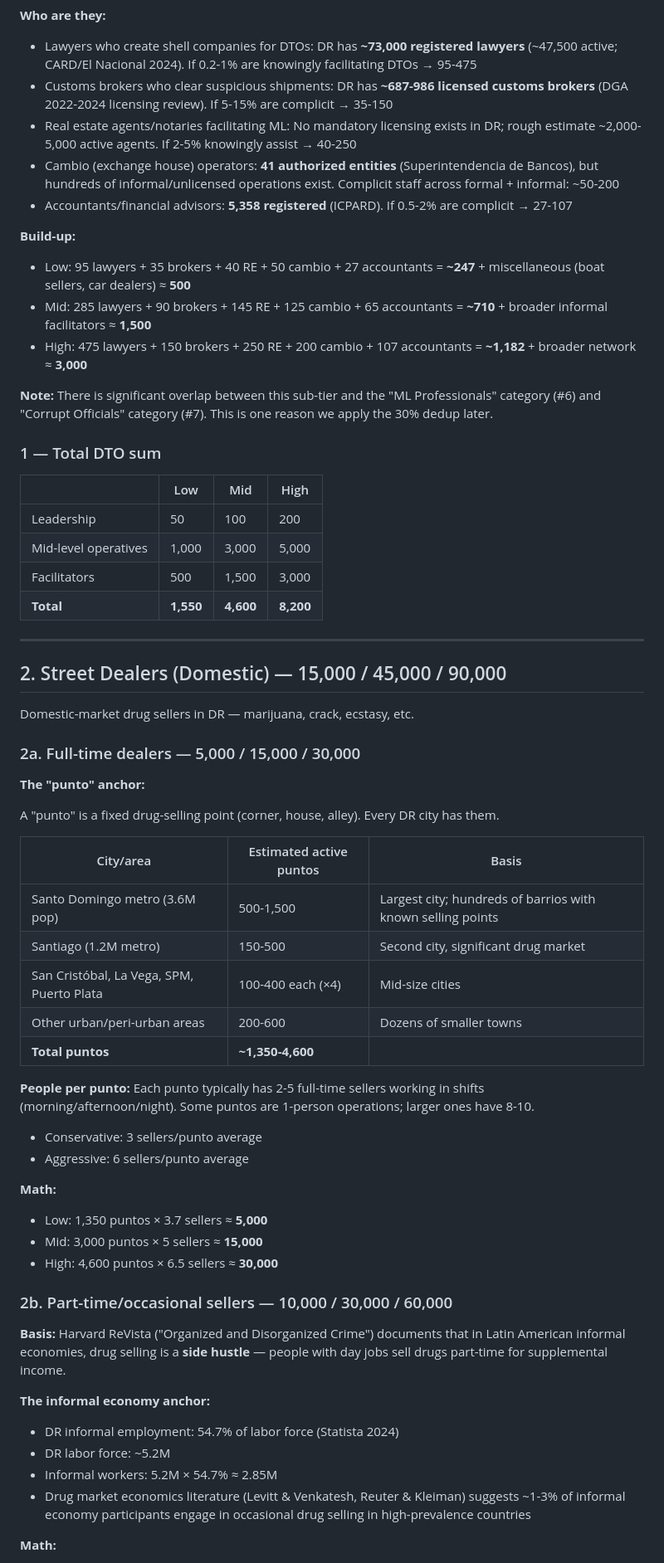
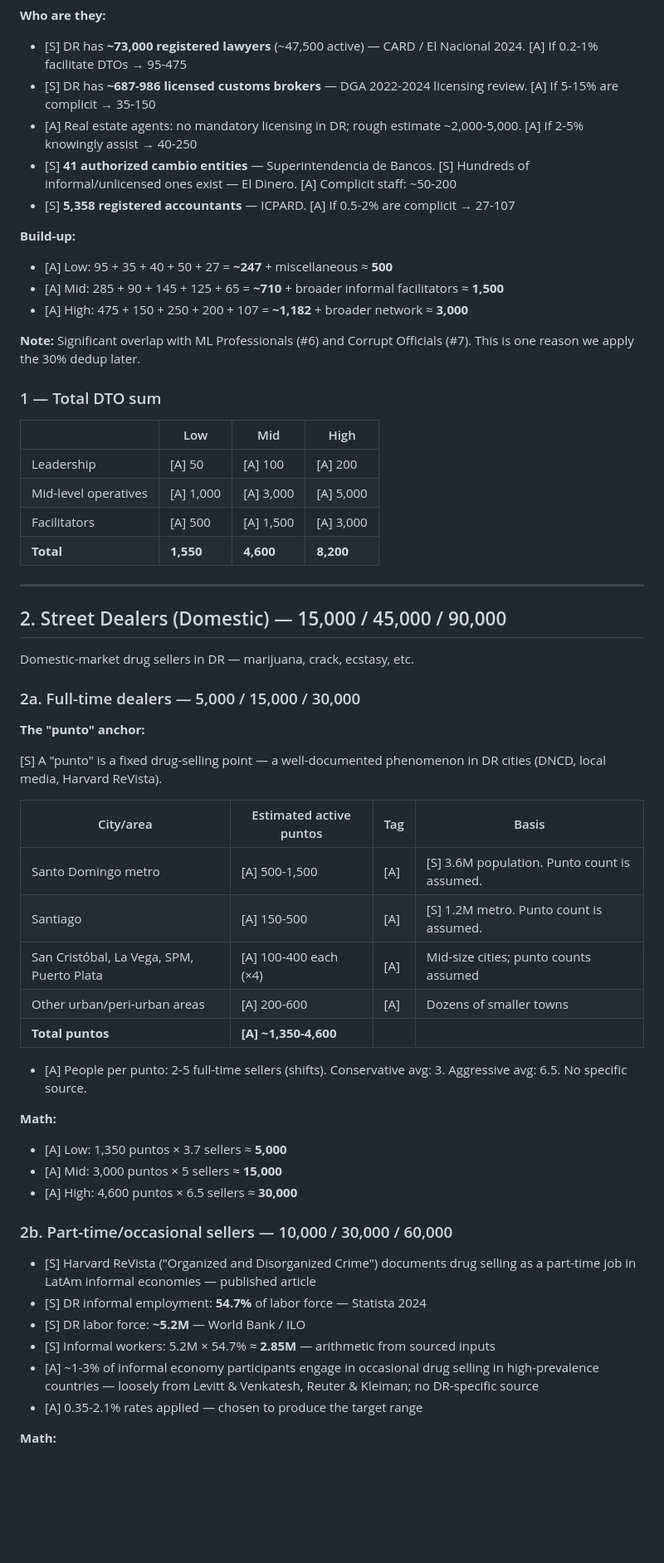
Before and after one commit to phume/adhoc_public, a Markdown page: aml_dominican_risk/result_20260224_STR_Estimation_Slide6_Notes.md, the part around one of its changes. Shown at 83% size. Rendered like a GitHub page; blank space fills up the shorter version.

```diff
--- a/aml_dominican_risk/result_20260224_STR_Estimation_Slide6_Notes.md
+++ b/aml_dominican_risk/result_20260224_STR_Estimation_Slide6_Notes.md
@@ -77,24 +86,24 @@ People involved in **international cocaine/heroin transit through DR** (not dome
 **Who are they:**
-- Lawyers who create shell companies for DTOs: DR has **~73,000 registered lawyers** (~47,500 active; CARD/El Nacional 2024). If 0.2-1% are knowingly facilitating DTOs → 95-475
-- Customs brokers who clear suspicious shipments: DR has **~687-986 licensed customs brokers** (DGA 2022-2024 licensing review). If 5-15% are complicit → 35-150
-- Real estate agents/notaries facilitating ML: No mandatory licensing exists in DR; rough estimate ~2,000-5,000 active agents. If 2-5% knowingly assist → 40-250
-- Cambio (exchange house) operators: **41 authorized entities** (Superintendencia de Bancos), but hundreds of informal/unlicensed operations exist. Complicit staff across formal + informal: ~50-200
-- Accountants/financial advisors: **5,358 registered** (ICPARD). If 0.5-2% are complicit → 27-107
+- [S] DR has **~73,000 registered lawyers** (~47,500 active) — CARD / El Nacional 2024. [A] If 0.2-1% facilitate DTOs → 95-475
+- [S] DR has **~687-986 licensed customs brokers** — DGA 2022-2024 licensing review. [A] If 5-15% are complicit → 35-150
+- [A] Real estate agents: no mandatory licensing in DR; rough estimate ~2,000-5,000. [A] If 2-5% knowingly assist → 40-250
+- [S] **41 authorized cambio entities** — Superintendencia de Bancos. [S] Hundreds of informal/unlicensed ones exist — El Dinero. [A] Complicit staff: ~50-200
+- [S] **5,358 registered accountants** — ICPARD. [A] If 0.5-2% are complicit → 27-107
 
 **Build-up:**
-- Low: 95 lawyers + 35 brokers + 40 RE + 50 cambio + 27 accountants = **~247** + miscellaneous (boat sellers, car dealers) ≈ **500**
-- Mid: 285 lawyers + 90 brokers + 145 RE + 125 cambio + 65 accountants = **~710** + broader informal facilitators ≈ **1,500**
-- High: 475 lawyers + 150 brokers + 250 RE + 200 cambio + 107 accountants = **~1,182** + broader network ≈ **3,000**
+- [A] Low: 95 + 35 + 40 + 50 + 27 = **~247** + miscellaneous ≈ **500**
+- [A] Mid: 285 + 90 + 145 + 125 + 65 = **~710** + broader informal facilitators ≈ **1,500**
+- [A] High: 475 + 150 + 250 + 200 + 107 = **~1,182** + broader network ≈ **3,000**
 
-**Note:** There is significant overlap between this sub-tier and the "ML Professionals" category (#6) and "Corrupt Officials" category (#7). This is one reason we apply the 30% dedup later.
+**Note:** Significant overlap with ML Professionals (#6) and Corrupt Officials (#7). This is one reason we apply the 30% dedup later.
 
 ### 1 — Total DTO sum
 
 | | Low | Mid | High |
 |---|-----|-----|------|
-| Leadership | 50 | 100 | 200 |
-| Mid-level operatives | 1,000 | 3,000 | 5,000 |
-| Facilitators | 500 | 1,500 | 3,000 |
+| Leadership | [A] 50 | [A] 100 | [A] 200 |
+| Mid-level operatives | [A] 1,000 | [A] 3,000 | [A] 5,000 |
+| Facilitators | [A] 500 | [A] 1,500 | [A] 3,000 |
 | **Total** | **1,550** | **4,600** | **8,200** |
 
 ---
@@ -107,33 +116,30 @@ Domestic-market drug sellers in DR — marijuana, crack, ecstasy, etc.
 
 **The "punto" anchor:**
 
-A "punto" is a fixed drug-selling point (corner, house, alley). Every DR city has them.
+[S] A "punto" is a fixed drug-selling point — a well-documented phenomenon in DR cities (DNCD, local media, Harvard ReVista).
 
-| City/area | Estimated active puntos | Basis |
-|-----------|------------------------|-------|
-| Santo Domingo metro (3.6M pop) | 500-1,500 | Largest city; hundreds of barrios with known selling points |
-| Santiago (1.2M metro) | 150-500 | Second city, significant drug market |
-| San Cristóbal, La Vega, SPM, Puerto Plata | 100-400 each (×4) | Mid-size cities |
-| Other urban/peri-urban areas | 200-600 | Dozens of smaller towns |
-| **Total puntos** | **~1,350-4,600** | |
+| City/area | Estimated active puntos | Tag | Basis |
+|-----------|------------------------|-----|-------|
+| Santo Domingo metro | [A] 500-1,500 | [A] | [S] 3.6M population. Punto count is assumed. |
+| Santiago | [A] 150-500 | [A] | [S] 1.2M metro. Punto count is assumed. |
+| San Cristóbal, La Vega, SPM, Puerto Plata | [A] 100-400 each (×4) | [A] | Mid-size cities; punto counts assumed |
+| Other urban/peri-urban areas | [A] 200-600 | [A] | Dozens of smaller towns |
+| **Total puntos** | **[A] ~1,350-4,600** | | |
 
-**People per punto:** Each punto typically has 2-5 full-time sellers working in shifts (morning/afternoon/night). Some puntos are 1-person operations; larger ones have 8-10.
-- Conservative: 3 sellers/punto average
-- Aggressive: 6 sellers/punto average
+- [A] People per punto: 2-5 full-time sellers (shifts). Conservative avg: 3. Aggressive avg: 6.5. No specific source.
 
 **Math:**
-- Low: 1,350 puntos × 3.7 sellers ≈ **5,000**
-- Mid: 3,000 puntos × 5 sellers ≈ **15,000**
-- High: 4,600 puntos × 6.5 sellers ≈ **30,000**
+- [A] Low: 1,350 puntos × 3.7 sellers ≈ **5,000**
+- [A] Mid: 3,000 puntos × 5 sellers ≈ **15,000**
+- [A] High: 4,600 puntos × 6.5 sellers ≈ **30,000**
 
 ### 2b. Part-time/occasional sellers — 10,000 / 30,000 / 60,000
 
-**Basis:** Harvard ReVista ("Organized and Disorganized Crime") documents that in Latin American informal economies, drug selling is a **side hustle** — people with day jobs sell drugs part-time for supplemental income.
-
-**The informal economy anchor:**
-- DR informal employment: 54.7% of labor force (Statista 2024)
-- DR labor force: ~5.2M
-- Informal workers: 5.2M × 54.7% ≈ 2.85M
-- Drug market economics literature (Levitt & Venkatesh, Reuter & Kleiman) suggests ~1-3% of informal economy participants engage in occasional drug selling in high-prevalence countries
+- [S] Harvard ReVista ("Organized and Disorganized Crime") documents drug selling as a part-time job in LatAm informal economies — published article
+- [S] DR informal employment: **54.7%** of labor force — Statista 2024
+- [S] DR labor force: **~5.2M** — World Bank / ILO
+- [S] Informal workers: 5.2M × 54.7% ≈ **2.85M** — arithmetic from sourced inputs
+- [A] ~1-3% of informal economy participants engage in occasional drug selling in high-prevalence countries — loosely from Levitt & Venkatesh, Reuter & Kleiman; no DR-specific source
+- [A] 0.35-2.1% rates applied — chosen to produce the target range
 
 **Math:**
```
Also changed, not shown: other parts of aml_dominican_risk/result_20260224_STR_Estimation_Slide6_Notes.md (+281 -224 lines), aml_dominican_risk/result_20260224_STR_Estimation.md (+6 -6 lines).
